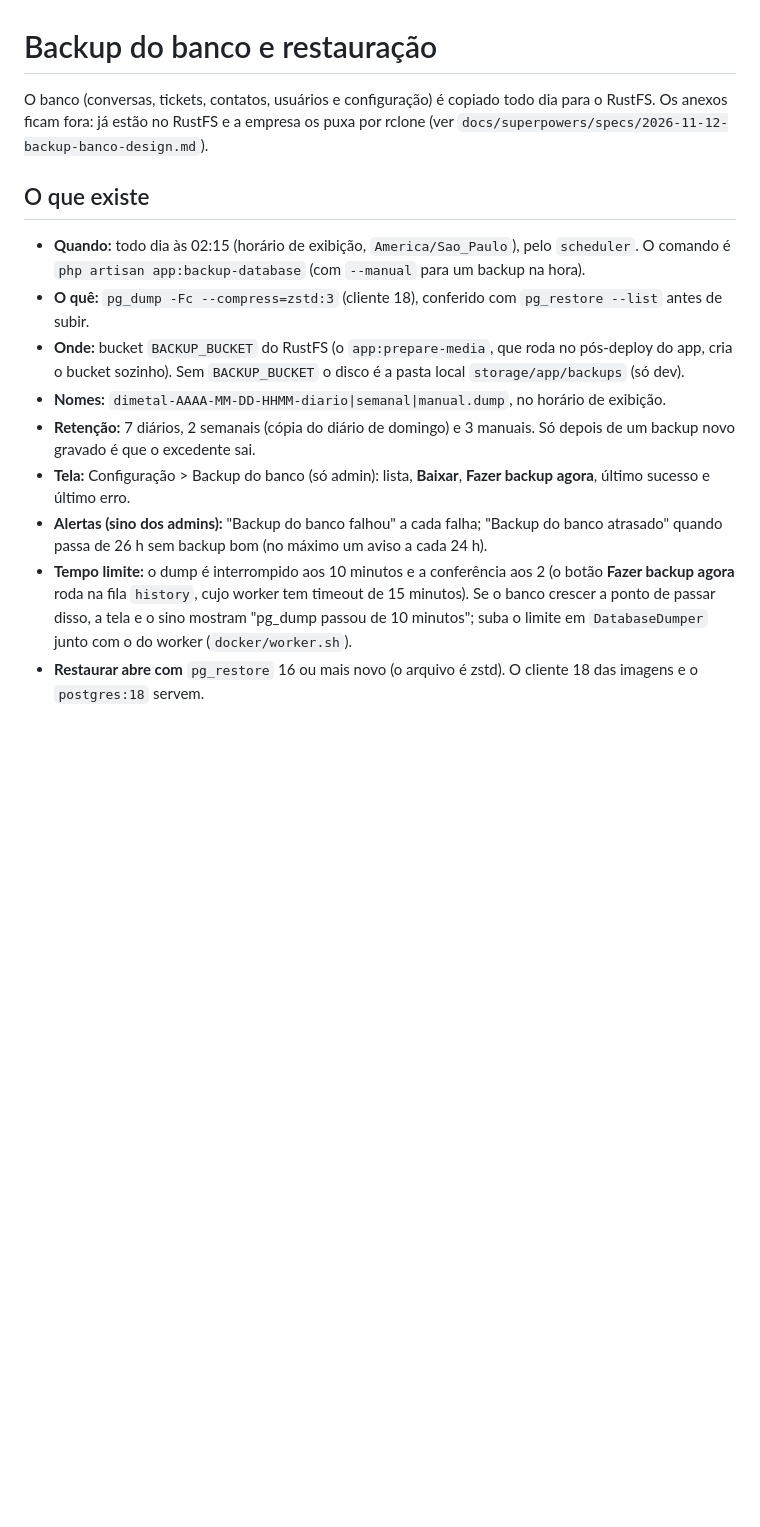
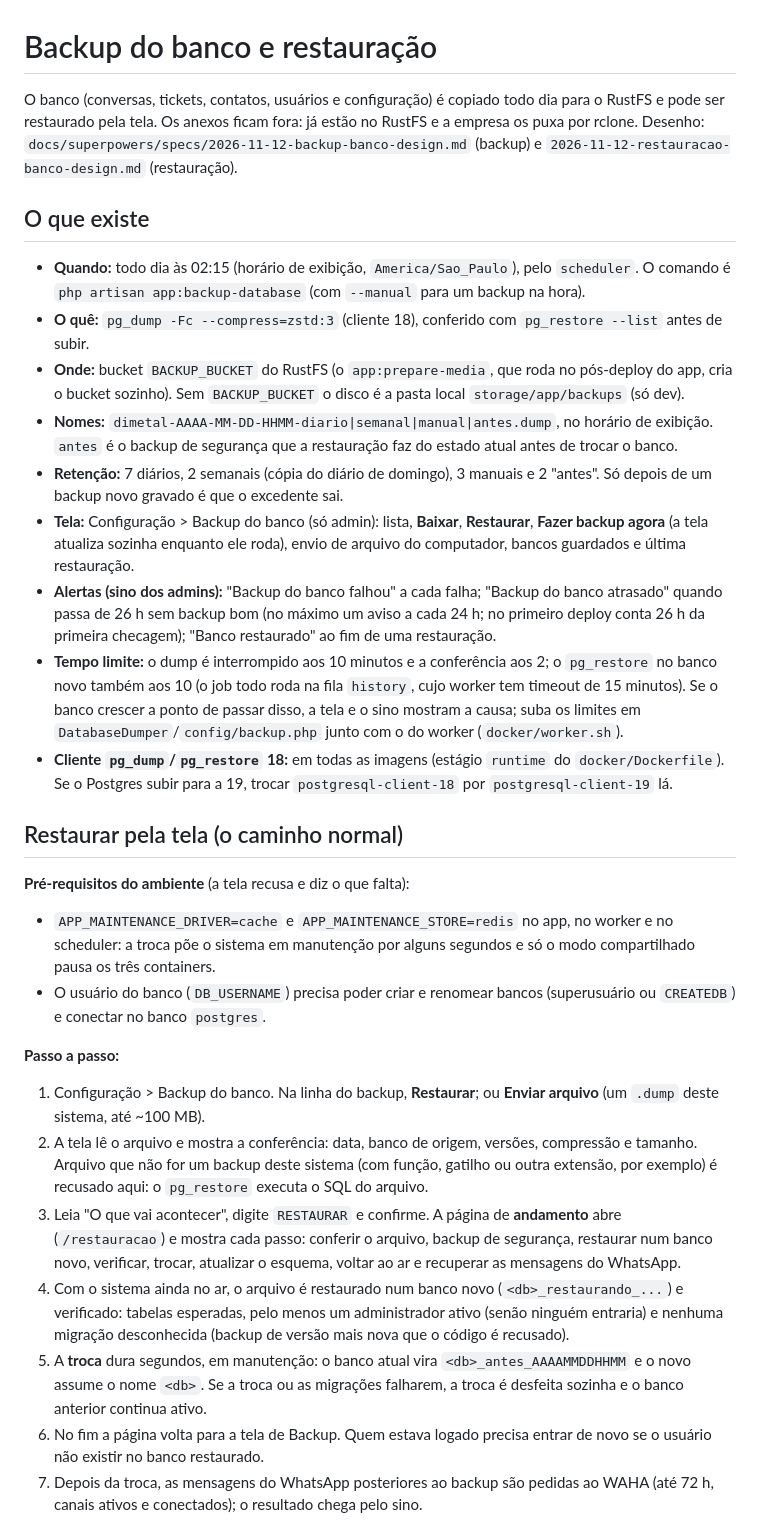
Before and after one commit to JotaSXBR/dimetal-atendimento, a Markdown page: docs/backup-e-restauracao.md, the part around one of its changes. Drawn GitHub-style; blank space fills up the shorter version.

```diff
--- a/docs/backup-e-restauracao.md
+++ b/docs/backup-e-restauracao.md
@@ -1,7 +1,8 @@
 # Backup do banco e restauração
 
-O banco (conversas, tickets, contatos, usuários e configuração) é copiado todo dia para o RustFS. Os anexos ficam fora: já estão no
-RustFS e a empresa os puxa por rclone (ver `docs/superpowers/specs/2026-11-12-backup-banco-design.md`).
+O banco (conversas, tickets, contatos, usuários e configuração) é copiado todo dia para o RustFS e pode ser restaurado pela tela.
+Os anexos ficam fora: já estão no RustFS e a empresa os puxa por rclone. Desenho:
+`docs/superpowers/specs/2026-11-12-backup-banco-design.md` (backup) e `2026-11-12-restauracao-banco-design.md` (restauração).
 
 ## O que existe
 
@@ -10,10 +11,39 @@ RustFS e a empresa os puxa por rclone (ver `docs/superpowers/specs/2026-11-12-ba
 - **O quê:** `pg_dump -Fc --compress=zstd:3` (cliente 18), conferido com `pg_restore --list` antes de subir.
 - **Onde:** bucket `BACKUP_BUCKET` do RustFS (o `app:prepare-media`, que roda no pós-deploy do app, cria o bucket sozinho). Sem
   `BACKUP_BUCKET` o disco é a pasta local `storage/app/backups` (só dev).
-- **Nomes:** `dimetal-AAAA-MM-DD-HHMM-diario|semanal|manual.dump`, no horário de exibição.
-- **Retenção:** 7 diários, 2 semanais (cópia do diário de domingo) e 3 manuais. Só depois de um backup novo gravado é que o excedente sai.
-- **Tela:** Configuração > Backup do banco (só admin): lista, **Baixar**, **Fazer backup agora**, último sucesso e último erro.
+- **Nomes:** `dimetal-AAAA-MM-DD-HHMM-diario|semanal|manual|antes.dump`, no horário de exibição. `antes` é o backup de segurança que a
+  restauração faz do estado atual antes de trocar o banco.
+- **Retenção:** 7 diários, 2 semanais (cópia do diário de domingo), 3 manuais e 2 "antes". Só depois de um backup novo gravado é que o
+  excedente sai.
+- **Tela:** Configuração > Backup do banco (só admin): lista, **Baixar**, **Restaurar**, **Fazer backup agora** (a tela atualiza sozinha
+  enquanto ele roda), envio de arquivo do computador, bancos guardados e última restauração.
 - **Alertas (sino dos admins):** "Backup do banco falhou" a cada falha; "Backup do banco atrasado" quando passa de 26 h sem backup bom
-  (no máximo um aviso a cada 24 h).
-- **Tempo limite:** o dump é interrompido aos 10 minutos e a conferência aos 2 (o botão **Fazer backup agora** roda na fila `history`, cujo worker tem timeout de 15 minutos). Se o banco crescer a ponto de passar disso, a tela e o sino mostram "pg_dump passou de 10 minutos"; suba o limite em `DatabaseDumper` junto com o do worker (`docker/worker.sh`).
-- **Restaurar abre com** `pg_restore` 16 ou mais novo (o arquivo é zstd). O cliente 18 das imagens e o `postgres:18` servem.
+  (no máximo um aviso a cada 24 h; no primeiro deploy conta 26 h da primeira checagem); "Banco restaurado" ao fim de uma restauração.
+- **Tempo limite:** o dump é interrompido aos 10 minutos e a conferência aos 2; o `pg_restore` no banco novo também aos 10 (o job todo roda
+  na fila `history`, cujo worker tem timeout de 15 minutos). Se o banco crescer a ponto de passar disso, a tela e o sino mostram a causa;
+  suba os limites em `DatabaseDumper`/`config/backup.php` junto com o do worker (`docker/worker.sh`).
+- **Cliente `pg_dump`/`pg_restore` 18:** em todas as imagens (estágio `runtime` do `docker/Dockerfile`). Se o Postgres subir para a 19,
+  trocar `postgresql-client-18` por `postgresql-client-19` lá.
+
+## Restaurar pela tela (o caminho normal)
+
+**Pré-requisitos do ambiente** (a tela recusa e diz o que falta):
+- `APP_MAINTENANCE_DRIVER=cache` e `APP_MAINTENANCE_STORE=redis` no app, no worker e no scheduler: a troca põe o sistema em manutenção
+  por alguns segundos e só o modo compartilhado pausa os três containers.
+- O usuário do banco (`DB_USERNAME`) precisa poder criar e renomear bancos (superusuário ou `CREATEDB`) e conectar no banco `postgres`.
+
+**Passo a passo:**
+1. Configuração > Backup do banco. Na linha do backup, **Restaurar**; ou **Enviar arquivo** (um `.dump` deste sistema, até ~100 MB).
+2. A tela lê o arquivo e mostra a conferência: data, banco de origem, versões, compressão e tamanho. Arquivo que não for um backup deste
+   sistema (com função, gatilho ou outra extensão, por exemplo) é recusado aqui: o `pg_restore` executa o SQL do arquivo.
+3. Leia "O que vai acontecer", digite `RESTAURAR` e confirme. A página de **andamento** abre (`/restauracao`) e mostra cada passo:
+   conferir o arquivo, backup de segurança, restaurar num banco novo, verificar, trocar, atualizar o esquema, voltar ao ar e recuperar
+   as mensagens do WhatsApp.
+4. Com o sistema ainda no ar, o arquivo é restaurado num banco novo (`<db>_restaurando_...`) e verificado: tabelas esperadas, pelo menos
+   um administrador ativo (senão ninguém entraria) e nenhuma migração desconhecida (backup de versão mais nova que o código é recusado).
+5. A **troca** dura segundos, em manutenção: o banco atual vira `<db>_antes_AAAAMMDDHHMM` e o novo assume o nome `<db>`. Se a troca ou as
+   migrações falharem, a troca é desfeita sozinha e o banco anterior continua ativo.
+6. No fim a página volta para a tela de Backup. Quem estava logado precisa entrar de novo se o usuário não existir no banco restaurado.
+7. Depois da troca, as mensagens do WhatsApp posteriores ao backup são pedidas ao WAHA (até 72 h, canais ativos e conectados); o
+   resultado chega pelo sino.
+
```
Also changed, not shown: other parts of docs/backup-e-restauracao.md (+28 -23 lines), 1 other file.
